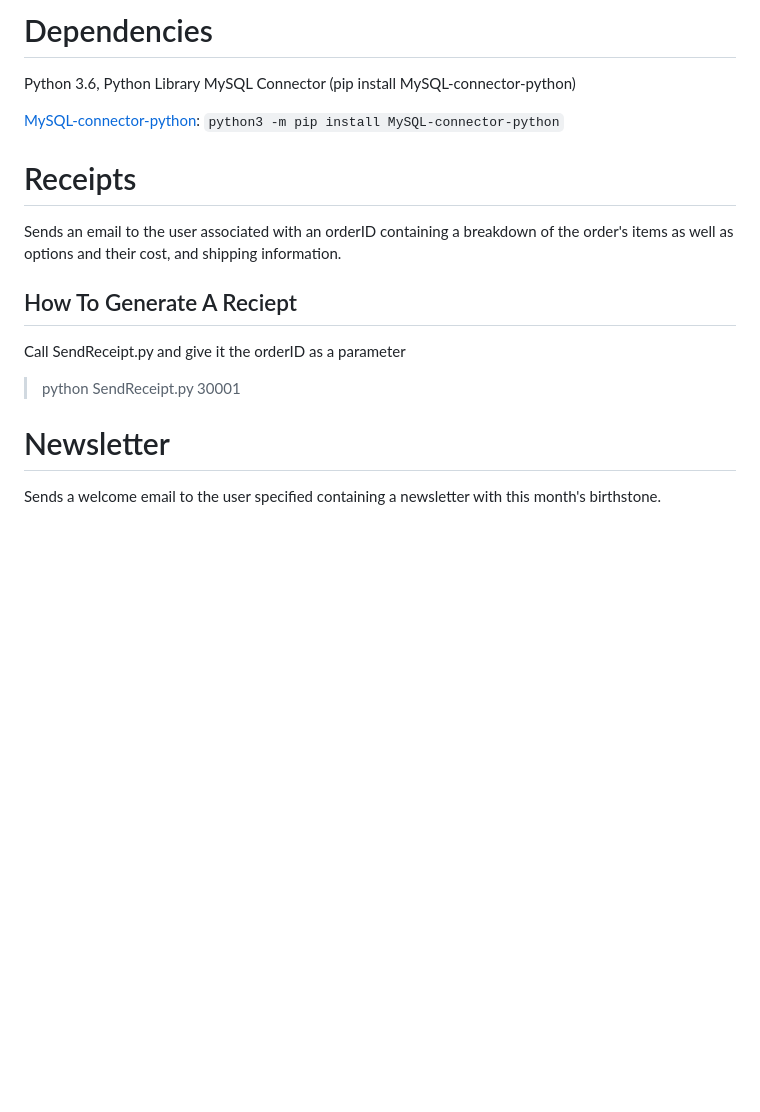
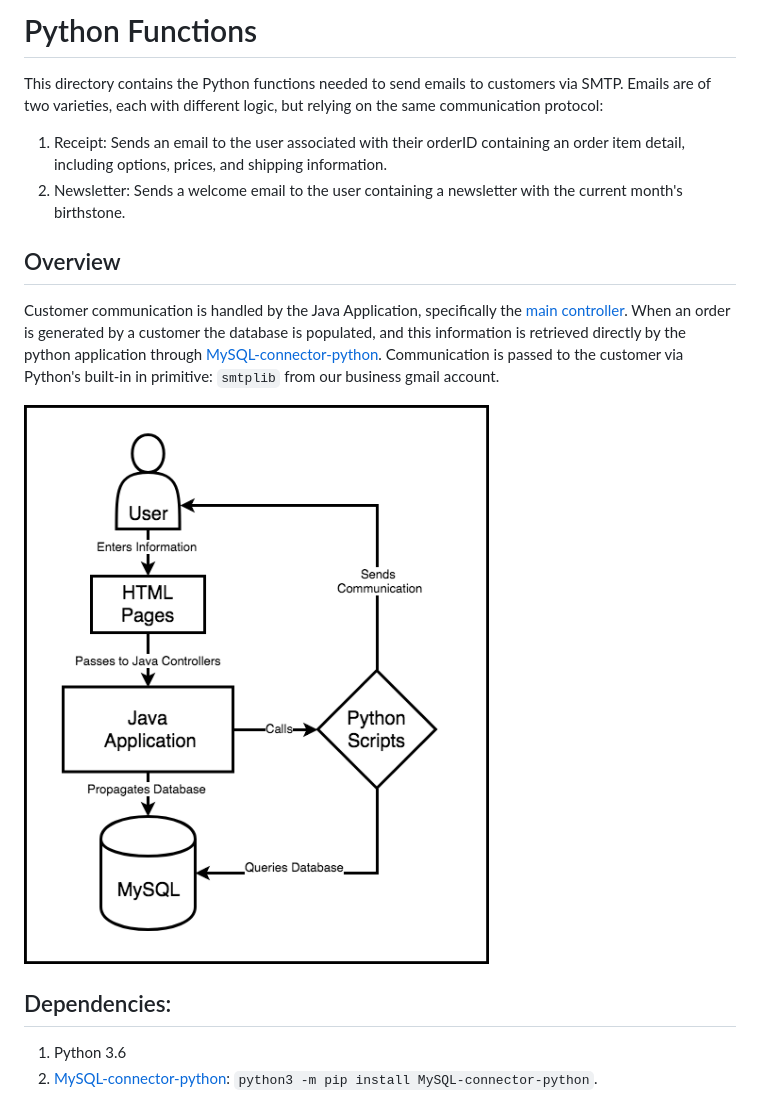
Before and after one commit to KendraMBach/CIS556_Project, a Markdown page: pythonFunctions/README.md, the part around the change printed below. Drawn GitHub-style; pictures changed too: pythonFunctions/Communication_Protocol.png (added); blank space fills up the shorter version.

Commit message:
update pythonFunctions readme to give reader more information regarding execution

```diff
--- a/pythonFunctions/README.md
+++ b/pythonFunctions/README.md
@@ -1,15 +1,15 @@
-# Dependencies
-Python 3.6, Python Library MySQL Connector (pip install MySQL-connector-python)
+# Python Functions
+This directory contains the Python functions needed to send emails to customers via SMTP. Emails are of two varieties, each with different logic, but relying on the same communication protocol:
 
-[MySQL-connector-python](https://dev.mysql.com/downloads/connector/python/): `python3 -m pip install MySQL-connector-python`
+1. Receipt: Sends an email to the user associated with their orderID containing an order item detail, including options, prices, and shipping information.
+1. Newsletter: Sends a welcome email to the user containing a newsletter with the current month's birthstone.
 
-# Receipts
-Sends an email to the user associated with an orderID containing a breakdown of the order's items as well as options and their cost, and shipping information.
+## Overview
+Customer communication is handled by the Java Application, specifically the [main controller](SpringMVCAnnotationOnlineStore/src/main/java/org/o7planning/springmvconlinestore/controller/MainController.java). When an order is generated by a customer the database is populated, and this information is retrieved directly by the python application through [MySQL-connector-python](https://dev.mysql.com/downloads/connector/python/). Communication is passed to the customer via Python's built-in in primitive: `smtplib` from our business gmail account.
 
-## How To Generate A Reciept
-Call SendReceipt.py and give it the orderID as a parameter
->python SendReceipt.py 30001
+![Communication_Protocol.png](Communication_Protocol.png)
 
-# Newsletter
-Sends a welcome email to the user specified containing a newsletter with this month's birthstone.
+## Dependencies:
+1. Python 3.6
+1. [MySQL-connector-python](https://dev.mysql.com/downloads/connector/python/): `python3 -m pip install MySQL-connector-python`.
 
```
Also changed, not shown: other parts of pythonFunctions/README.md (+57 -3 lines), DEVELOPER.md (+1 -1 lines).
